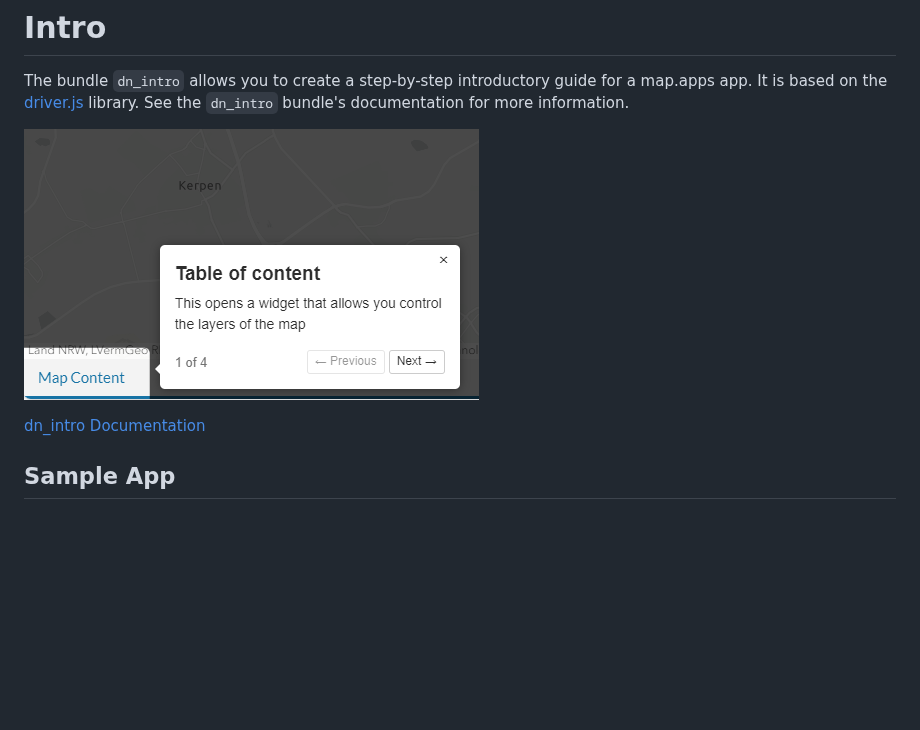
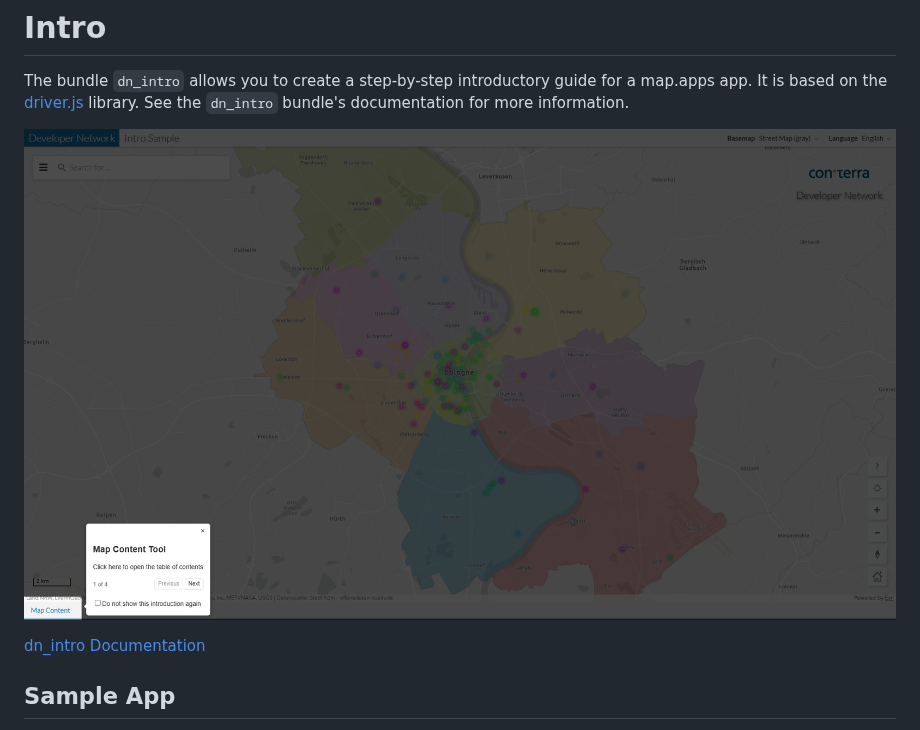
Before and after one commit to conterra/mapapps-intro, a Markdown page: README.md, the part around the change. Drawn GitHub-style; pictures changed too: img.png (deleted), screenshot.png (added); blank space fills up the shorter version.

Commit message:
Setup screenshot creation and added the screenshot

```diff
--- a/README.md
+++ b/README.md
@@ -6,7 +6,7 @@
 The bundle `dn_intro` allows you to create a step-by-step introductory guide for a map.apps app. It is based on the [driver.js](https://driverjs.com/) library.
 See the `dn_intro` bundle's documentation for more information.
 
-![Tour screenshot](https://github.com/conterra/mapapps-intro/blob/main/img.png)
+![Tour screenshot](https://github.com/conterra/mapapps-intro/blob/main/screenshot.png)
 
 [dn_intro Documentation](https://github.com/conterra/mapapps-intro/tree/master/src/main/js/bundles/dn_intro)
 
```
Also changed, not shown: 9 other files.
